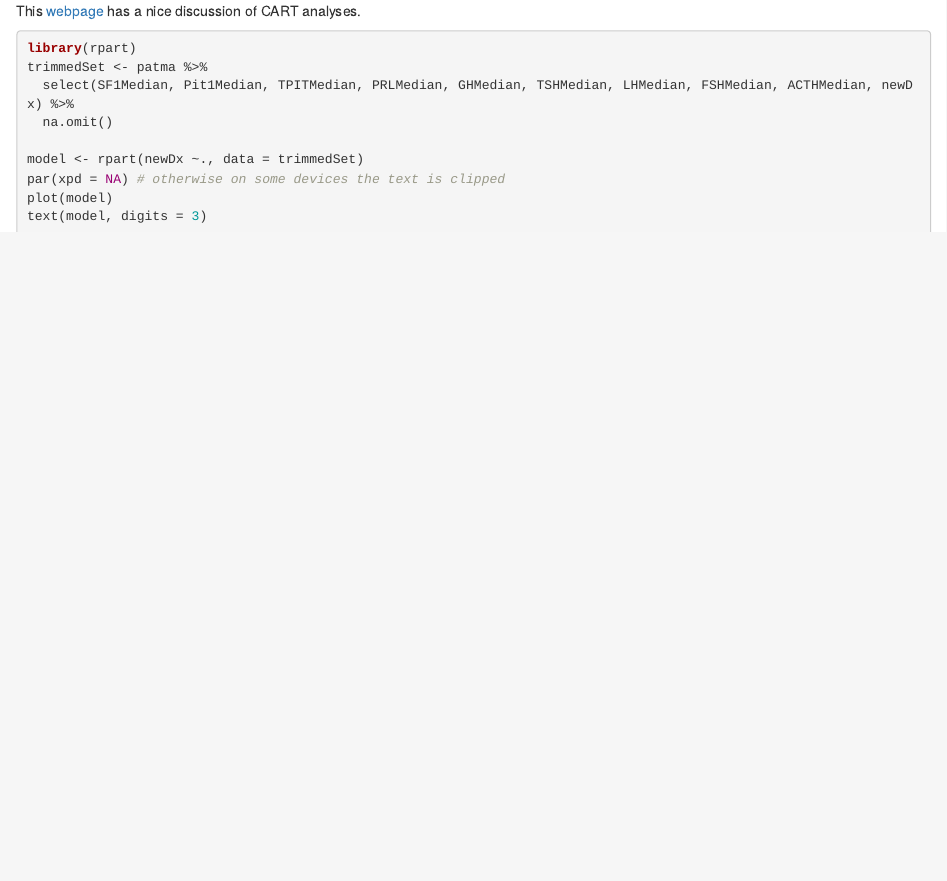
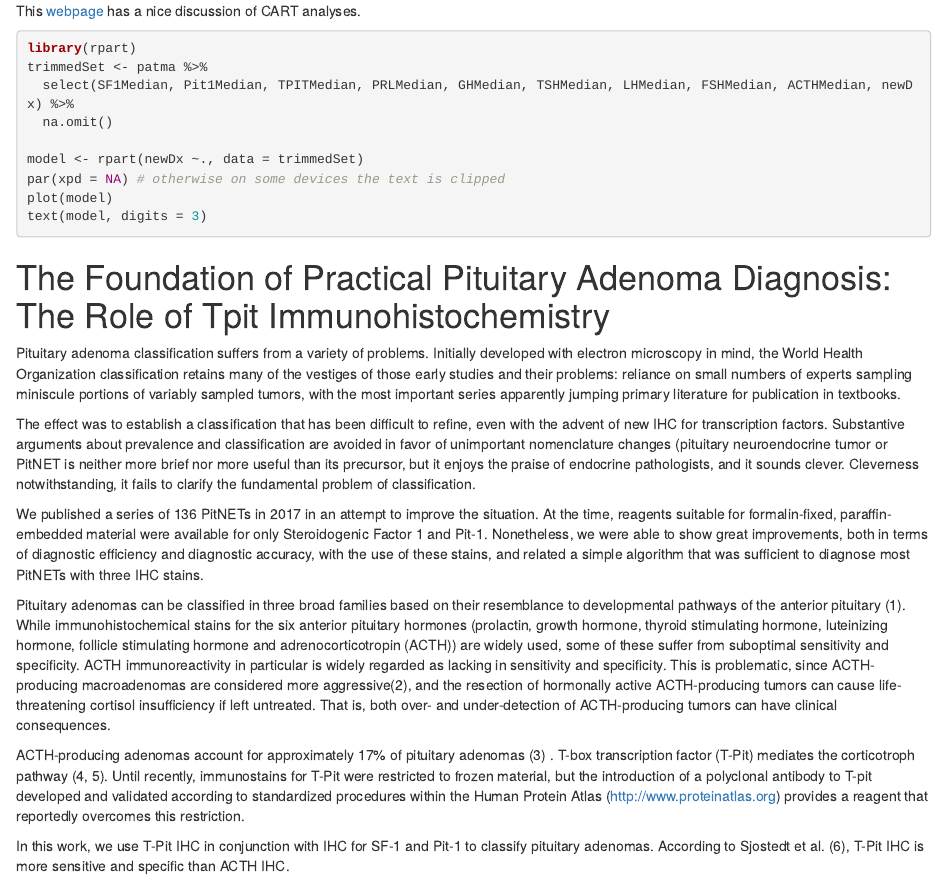
Before and after one commit to wliammd/Tpit, an R Markdown document (TpitAnalysis.Rmd): the page in a window 1100 px wide, from 4640 px down. Rendered offline with R 4.5, knitr and Pandoc, with nearby package versions; the code chunks are not run, so their results and figures are left out.

Commit message:
draft text for introduction added

````diff
--- a/TpitAnalysis.Rmd
+++ b/TpitAnalysis.Rmd
@@ -278,3 +277,17 @@ par(xpd = NA) # otherwise on some devices the text is clipped
 plot(model)
 text(model, digits = 3)
 ```
+
+# The Foundation of Practical Pituitary Adenoma Diagnosis: The Role of Tpit Immunohistochemistry
+
+Pituitary adenoma classification suffers from a variety of problems. Initially developed with electron microscopy in mind, the World Health Organization classification retains many of the vestiges of those early studies and their problems: reliance on small numbers of experts sampling miniscule portions of variably sampled tumors, with the most important series apparently jumping primary literature for publication in textbooks.
+
+The effect was to establish a classification that has been difficult to refine, even  with the advent of new IHC for transcription factors. Substantive arguments about prevalence and classification are avoided in favor of unimportant nomenclature changes (pituitary neuroendocrine tumor or PitNET is neither more brief nor more useful than its precursor, but it enjoys the praise of endocrine pathologists, and it sounds clever. Cleverness notwithstanding, it fails to clarify the fundamental problem of classification.
+
+We published a series of 136 PitNETs in 2017 in an attempt to improve the situation. At the time, reagents suitable for formalin-fixed, paraffin-embedded material were available for only Steroidogenic Factor 1 and Pit-1. Nonetheless, we were able to show great improvements, both in terms of diagnostic efficiency and diagnostic accuracy, with the use of these stains, and related a simple algorithm that was sufficient to diagnose most PitNETs with three IHC stains.
+
+Pituitary adenomas can be classified in three broad families based on their resemblance to developmental pathways of the anterior pituitary (1). While immunohistochemical stains for the six anterior pituitary hormones (prolactin, growth hormone, thyroid stimulating hormone, luteinizing hormone, follicle stimulating hormone and adrenocorticotropin (ACTH)) are widely used, some of these suffer from suboptimal sensitivity and specificity. ACTH immunoreactivity in particular is widely regarded as lacking in sensitivity and specificity. This is problematic, since ACTH-producing macroadenomas are considered more aggressive(2), and the resection of hormonally active ACTH-producing tumors can cause life-threatening cortisol insufficiency if left untreated. That is, both over- and under-detection of ACTH-producing tumors can have clinical consequences.
+
+ACTH-producing adenomas account for approximately 17% of pituitary adenomas (3) . T-box transcription factor (T-Pit) mediates the corticotroph pathway (4, 5). Until recently, immunostains for T-Pit were restricted to frozen material, but the introduction of a polyclonal antibody to T-pit developed and validated according to standardized procedures within the Human Protein Atlas (http://www.proteinatlas.org) provides a reagent that reportedly overcomes this restriction.
+
+In this work, we use T-Pit IHC in conjunction with IHC for SF-1 and Pit-1 to classify pituitary adenomas. According to Sjostedt et al. (6), T-Pit IHC is more sensitive and specific than ACTH IHC.
````
Also changed, not shown: TpitAnalysis.html, TpitAnalysis.Rmd (1 more changed lines).
